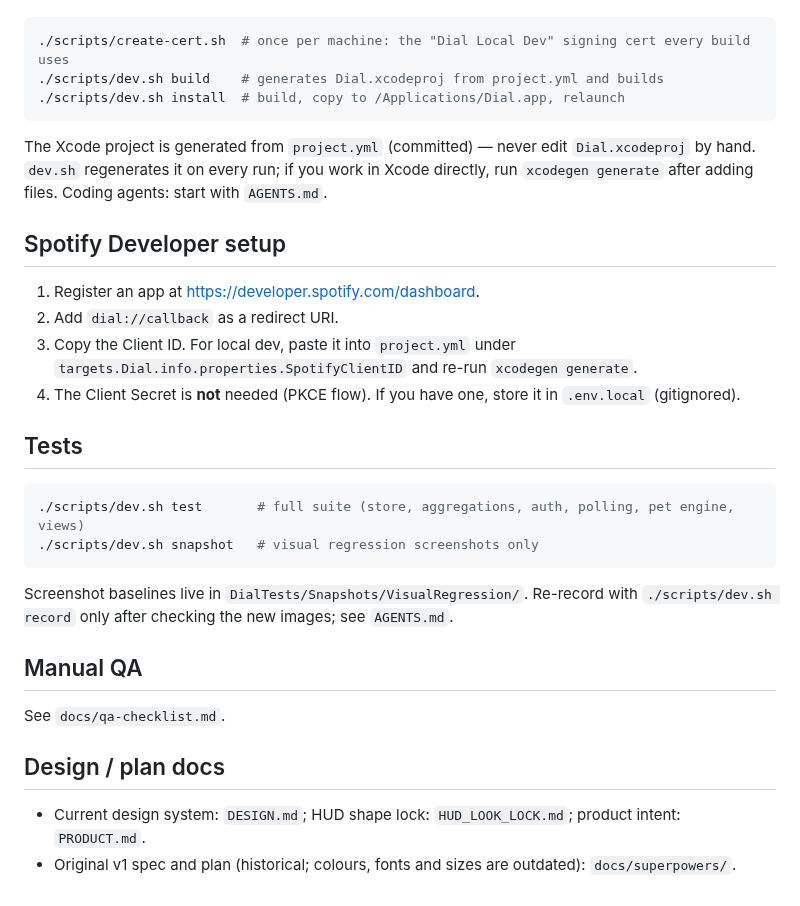
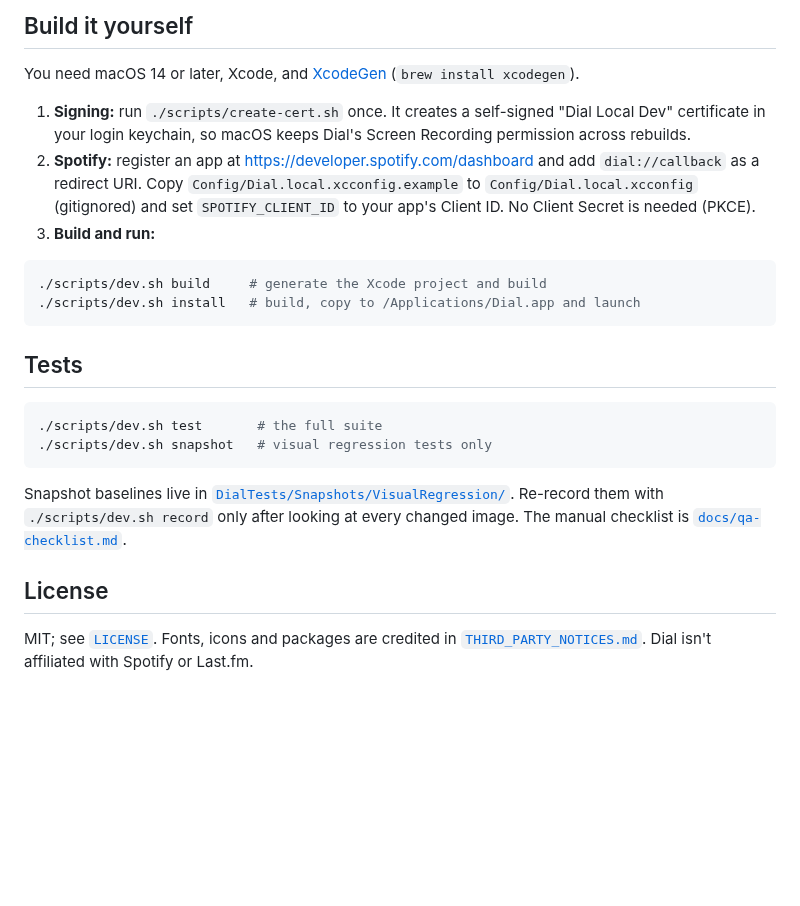
Before and after one commit to esquivj/dial, a Markdown page: README.md, the part around one of its changes. GitHub-like rendering; blank space fills up the shorter version.

````diff
--- a/README.md
+++ b/README.md
@@ -30,33 +38,25 @@ Requirements:
+## Build it yourself
+
+You need macOS 14 or later, Xcode, and [XcodeGen](https://github.com/yonaskolb/XcodeGen) (`brew install xcodegen`).
+
+1. **Signing:** run `./scripts/create-cert.sh` once. It creates a self-signed "Dial Local Dev" certificate in your login keychain, so macOS keeps Dial's Screen Recording permission across rebuilds.
+2. **Spotify:** register an app at <https://developer.spotify.com/dashboard> and add `dial://callback` as a redirect URI. Copy `Config/Dial.local.xcconfig.example` to `Config/Dial.local.xcconfig` (gitignored) and set `SPOTIFY_CLIENT_ID` to your app's Client ID. No Client Secret is needed (PKCE).
+3. **Build and run:**
 
 ```bash
-./scripts/create-cert.sh  # once per machine: the "Dial Local Dev" signing cert every build uses
-./scripts/dev.sh build    # generates Dial.xcodeproj from project.yml and builds
-./scripts/dev.sh install  # build, copy to /Applications/Dial.app, relaunch
+./scripts/dev.sh build     # generate the Xcode project and build
+./scripts/dev.sh install   # build, copy to /Applications/Dial.app and launch
 ```
-
-The Xcode project is generated from `project.yml` (committed) — never edit `Dial.xcodeproj` by hand. `dev.sh` regenerates it on every run; if you work in Xcode directly, run `xcodegen generate` after adding files. Coding agents: start with `AGENTS.md`.
-
-## Spotify Developer setup
-
-1. Register an app at <https://developer.spotify.com/dashboard>.
-2. Add `dial://callback` as a redirect URI.
-3. Copy the Client ID. For local dev, paste it into `project.yml` under `targets.Dial.info.properties.SpotifyClientID` and re-run `xcodegen generate`.
-4. The Client Secret is **not** needed (PKCE flow). If you have one, store it in `.env.local` (gitignored).
 
 ## Tests
 
 ```bash
-./scripts/dev.sh test       # full suite (store, aggregations, auth, polling, pet engine, views)
-./scripts/dev.sh snapshot   # visual regression screenshots only
+./scripts/dev.sh test       # the full suite
+./scripts/dev.sh snapshot   # visual regression tests only
 ```
 
-Screenshot baselines live in `DialTests/Snapshots/VisualRegression/`. Re-record with `./scripts/dev.sh record` only after checking the new images; see `AGENTS.md`.
+Snapshot baselines live in [`DialTests/Snapshots/VisualRegression/`](DialTests/Snapshots/VisualRegression/). Re-record them with `./scripts/dev.sh record` only after looking at every changed image. The manual checklist is [`docs/qa-checklist.md`](docs/qa-checklist.md).
 
-## Manual QA
+## License
 
-See `docs/qa-checklist.md`.
-
-## Design / plan docs
-
-- Current design system: `DESIGN.md`; HUD shape lock: `HUD_LOOK_LOCK.md`; product intent: `PRODUCT.md`.
-- Original v1 spec and plan (historical; colours, fonts and sizes are outdated): `docs/superpowers/`.
+MIT; see [`LICENSE`](LICENSE). Fonts, icons and packages are credited in [`THIRD_PARTY_NOTICES.md`](THIRD_PARTY_NOTICES.md). Dial isn't affiliated with Spotify or Last.fm.
````
Also changed, not shown: other parts of README.md (+28 -20 lines), AGENTS.md (+3 -2 lines), THIRD_PARTY_NOTICES.md (+15 -0 lines), docs/media/dial-hero.jpg (added), 8 other files.
